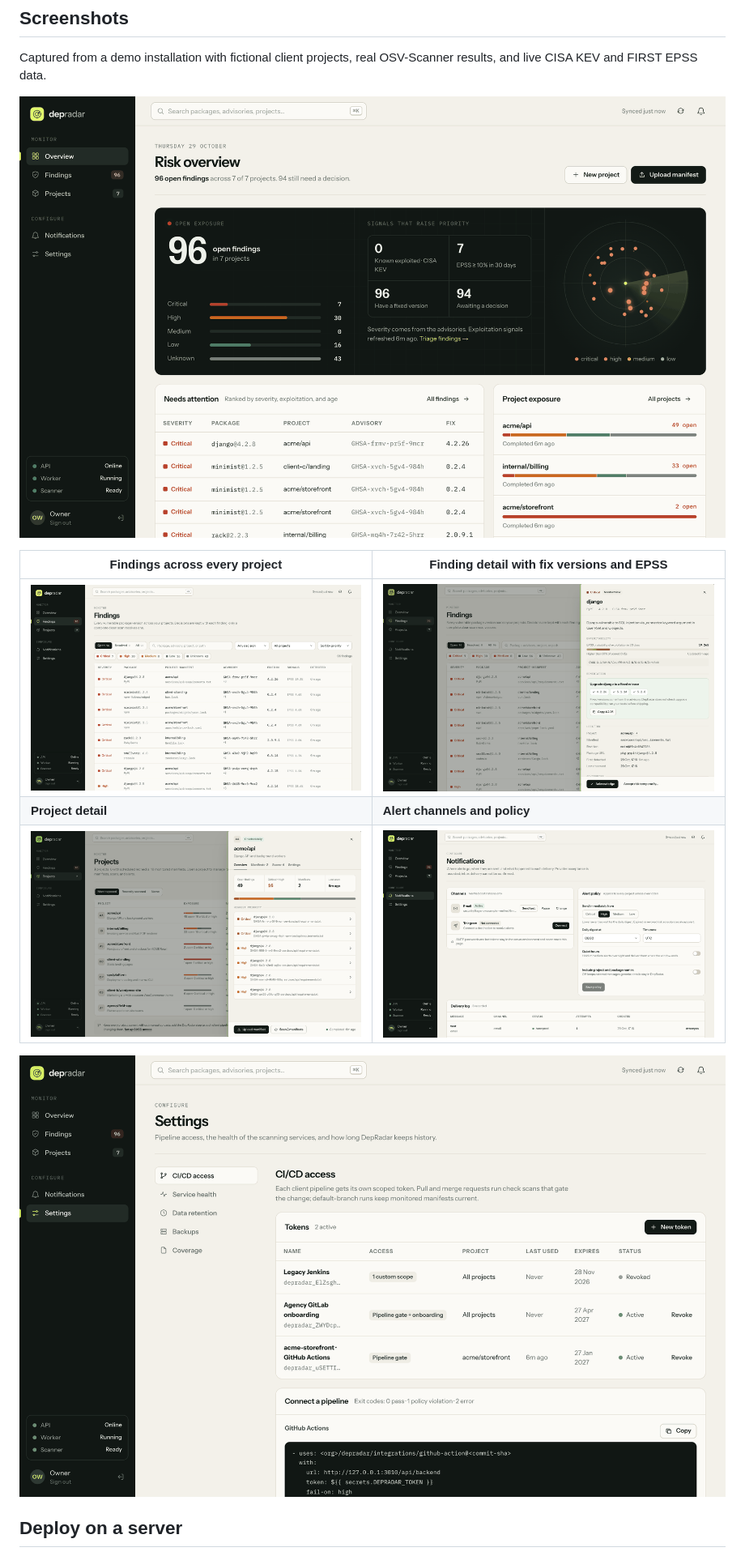
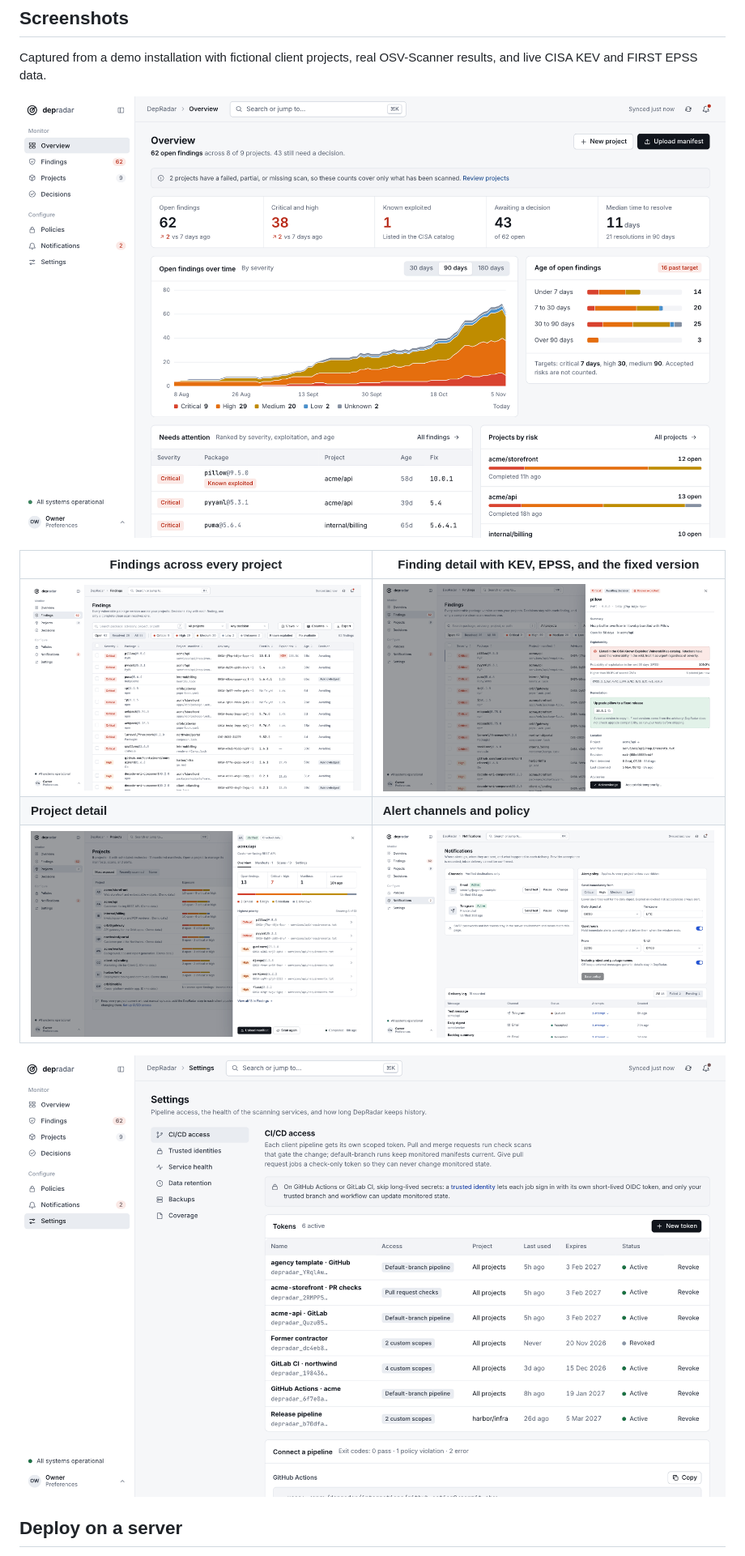
Before and after one commit to roxm337/depradar, a Markdown page: README.md, the part around one of its changes. Shown at 81% size. Drawn GitHub-style; pictures changed too: docs/screenshots/ci-cd-access.png, docs/screenshots/finding-detail.png, docs/screenshots/findings.png.

Commit message:
docs: refresh README screenshots

```diff
--- a/README.md
+++ b/README.md
@@ -25,3 +25,3 @@ live CISA KEV and FIRST EPSS data.
 
-| Findings across every project | Finding detail with fix versions and EPSS |
+| Findings across every project | Finding detail with KEV, EPSS, and the fixed version |
 | --- | --- |
```
Also changed, not shown: other parts of README.md (+3 -3 lines).
